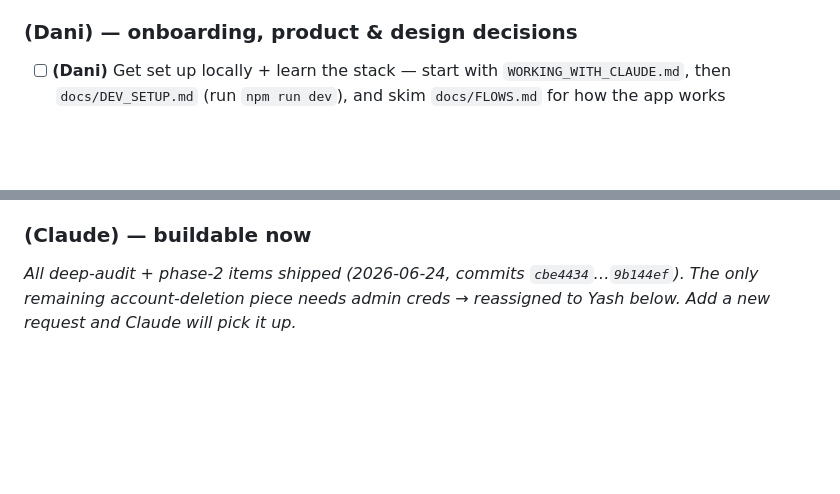
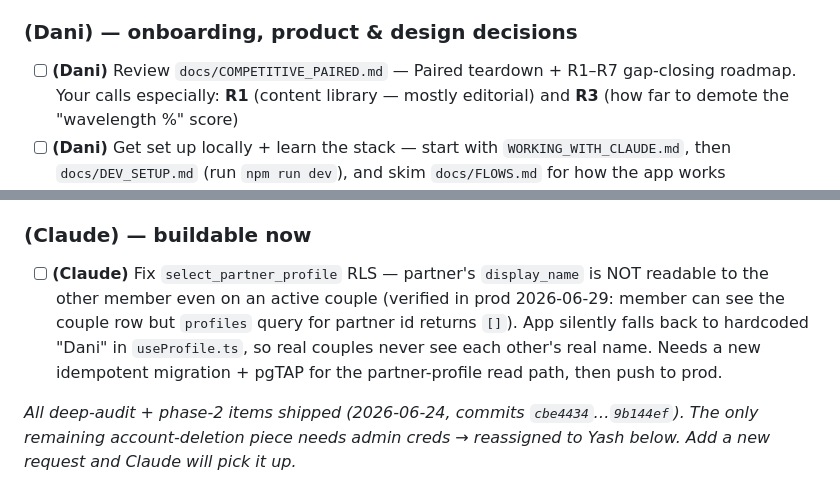
Before and after one commit to yash-gadodia/parallax, a Markdown page: docs/BACKLOG.md, 2 parts joined by grey strips. GitHub-like rendering; blank space fills up the shorter version.

Commit message:
docs(backlog): point Dani to the Paired teardown/roadmap doc
Adds a (Dani) review item for docs/COMPETITIVE_PAIRED.md (flagging R1/R3
as her calls). Also carries the pre-existing (Claude) partner-profile
RLS backlog entry already in the working tree.

Co-Authored-By: Claude Opus 4.8 (1M context) <noreply@anthropic.com>

```diff
--- a/docs/BACKLOG.md
+++ b/docs/BACKLOG.md
@@ -38,6 +38,7 @@ The shared task list. Plain-English, owner-tagged, and the Claude agent reads &
 - [ ] **(Dani/Yash)** Dynamic-type / font-scaling a11y: the app uses `allowFontScaling={false}` for fidelity — a future pass to respect user text-size needs a scaled-token decision.
 
 ### (Dani) — onboarding, product & design decisions
+- [ ] **(Dani)** Review `docs/COMPETITIVE_PAIRED.md` — Paired teardown + R1–R7 gap-closing roadmap. Your calls especially: **R1** (content library — mostly editorial) and **R3** (how far to demote the "wavelength %" score)
 - [ ] **(Dani)** Get set up locally + learn the stack — start with `WORKING_WITH_CLAUDE.md`, then `docs/DEV_SETUP.md` (run `npm run dev`), and skim `docs/FLOWS.md` for how the app works
 - [ ] **(Dani)** Decide: ship the **Wrapped** feature, or cut it?
 - [ ] **(Dani)** Decide: add **therapist escalation** in Refocus (offer a real couples therapist after repeated conflicts)?
@@ -48,6 +49,8 @@ The shared task list. Plain-English, owner-tagged, and the Claude agent reads &
 - [ ] **(Dani)** Recruit a few **beta couples** to test via TestFlight
 
 ### (Claude) — buildable now
+- [ ] **(Claude)** Fix `select_partner_profile` RLS — partner's `display_name` is NOT readable to the other member even on an active couple (verified in prod 2026-06-29: member can see the couple row but `profiles` query for partner id returns `[]`). App silently falls back to hardcoded "Dani" in `useProfile.ts`, so real couples never see each other's real name. Needs a new idempotent migration + pgTAP for the partner-profile read path, then push to prod.
+
 _All deep-audit + phase-2 items shipped (2026-06-24, commits `cbe4434`…`9b144ef`). The only remaining account-deletion piece needs admin creds → reassigned to Yash below. Add a new request and Claude will pick it up._
 
 ## In progress
```
